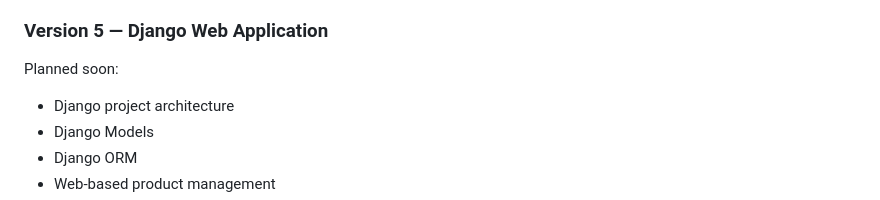
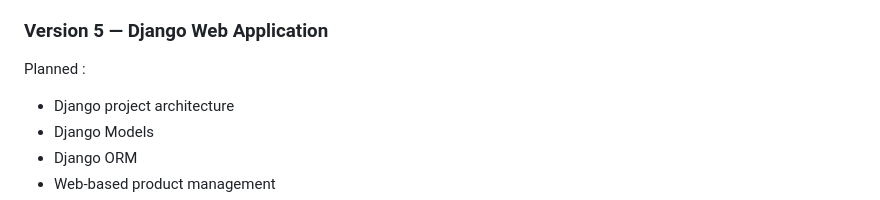
Before and after one commit to himanikapadia/ShelfLife, a Markdown page: README.md, the part around the change. Rendered like a GitHub page.

```diff
--- a/README.md
+++ b/README.md
@@ -335,7 +335,7 @@ Completed:
 
 ### Version 5 — Django Web Application
 
-Planned soon:
+Planned :
 
 - Django project architecture
 - Django Models
```
